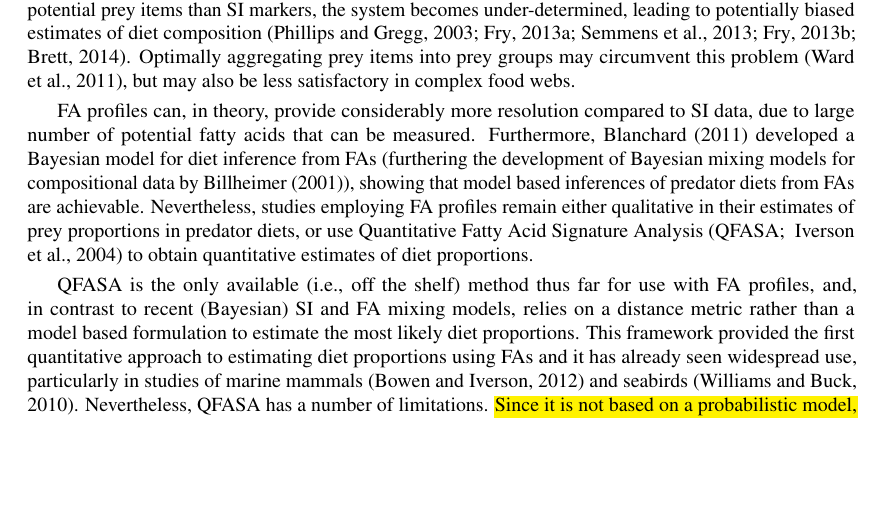
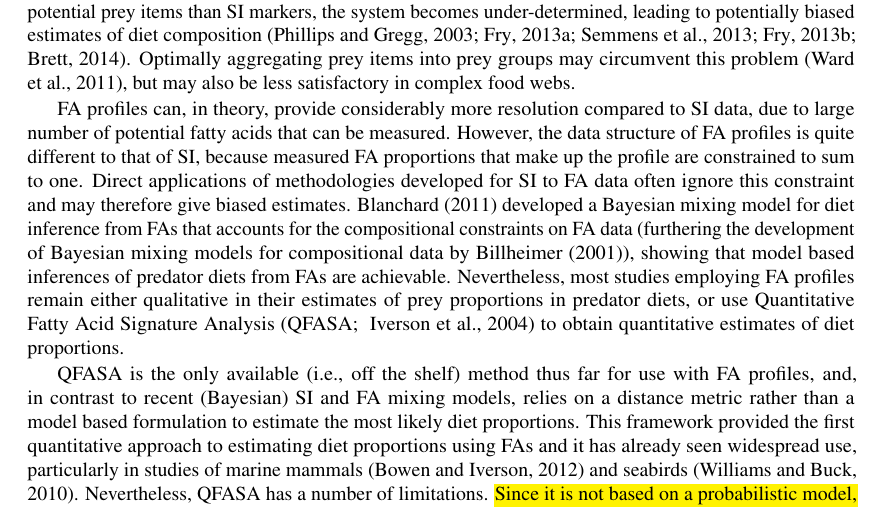
Before and after one commit to Philipp-Neubauer/fastinR, a LaTeX document (Paper/manuscript/2015-02-02-submission-revisions/Manuscript.tex): part of page 2 of 14, cut so that both start at the same text, the shorter picture padded with empty space. The pictures show the PDF file Paper/manuscript/2015-02-02-submission-revisions/Manuscript.pdf that the author committed with the source.

Commit message:
add some writing

```diff
--- a/Paper/manuscript/2015-02-02-submission-revisions/Manuscript.tex
+++ b/Paper/manuscript/2015-02-02-submission-revisions/Manuscript.tex
@@ -86,12 +86,12 @@ satisfactory in complex food webs.
 
 FA profiles can, in theory, provide considerably more resolution compared
 to SI data, due to large number of potential fatty acids that can be
-measured. Furthermore, \citet{blanchard_inference_2011} developed a
-Bayesian model for diet inference from FAs (furthering the
+measured. However, the data structure of FA profiles is quite different to that of SI, because measured FA proportions that make up the profile are constrained to sum to one. Direct applications of methodologies developed for SI to FA data often ignore this constraint and may therefore give biased estimates. \citet{blanchard_inference_2011} developed a
+Bayesian mixing model for diet inference from FAs that accounts for the compositional constraints on FA data (furthering the
 development of Bayesian mixing models for compositional data by
 \citet{billheimer_compositional_2001}), showing that model based
 inferences of predator diets from FAs are
-achievable. Nevertheless, studies employing FA profiles remain either qualitative
+achievable. Nevertheless, most studies employing FA profiles remain either qualitative
 in their estimates of prey proportions in predator diets, or use
 Quantitative Fatty Acid Signature Analysis \citep[QFASA; ][]{iverson_quantitative_2004} to
 obtain quantitative estimates of diet proportions.
```
Also changed, not shown: Paper/manuscript/2015-02-02-submission-revisions/Manuscript.pdf.
